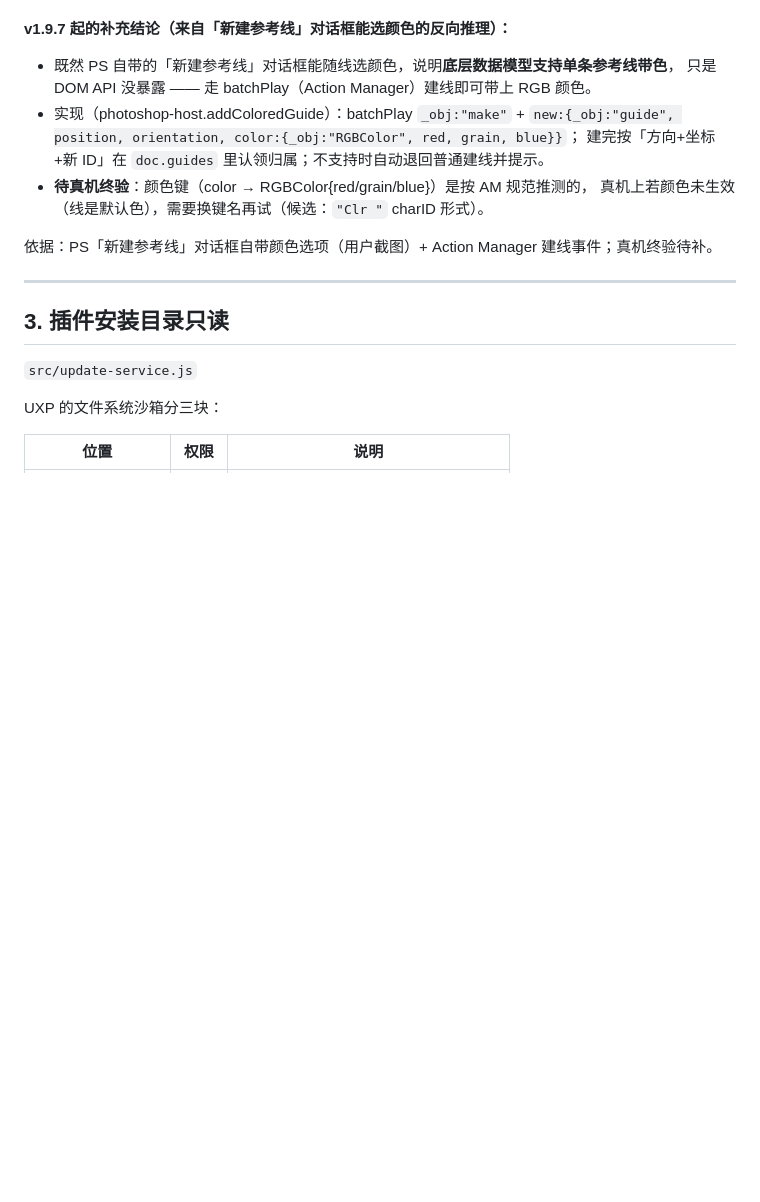
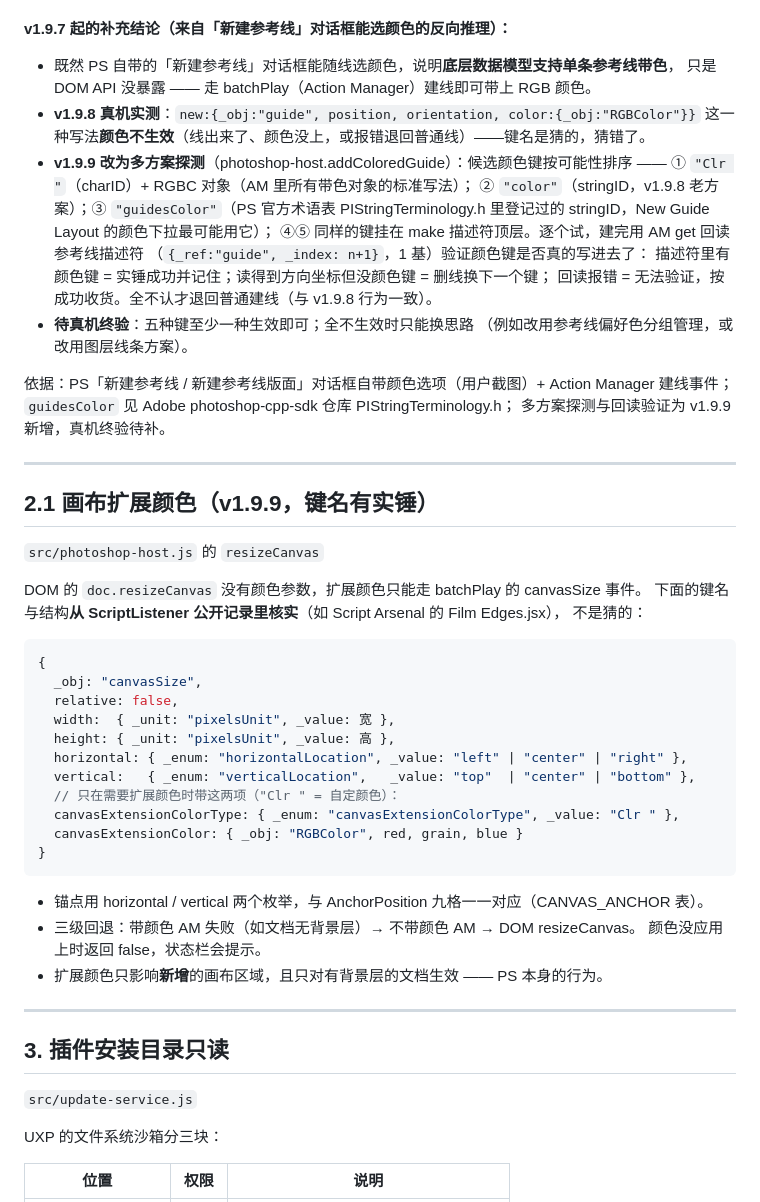
Before and after one commit to BUYAOJIAOWOSHUNSHUN/PS-LayoutGuides-Releases, a Markdown page: docs/API-NOTES.md, the part around the change. GitHub-like rendering; blank space fills up the shorter version.

Commit message:
上传源码：docs/API-NOTES.md

````diff
--- a/docs/API-NOTES.md
+++ b/docs/API-NOTES.md
@@ -34,13 +34,51 @@ value >> 16            // 错误：会截断小数，负数还会算错
 **v1.9.7 起的补充结论（来自「新建参考线」对话框能选颜色的反向推理）：**
 - 既然 PS 自带的「新建参考线」对话框能随线选颜色，说明**底层数据模型支持单条参考线带色**，
   只是 DOM API 没暴露 —— 走 batchPlay（Action Manager）建线即可带上 RGB 颜色。
-- 实现（photoshop-host.addColoredGuide）：batchPlay `_obj:"make"` + `new:{_obj:"guide",
-  position, orientation, color:{_obj:"RGBColor", red, grain, blue}}`；
-  建完按「方向+坐标+新 ID」在 `doc.guides` 里认领归属；不支持时自动退回普通建线并提示。
-- **待真机终验**：颜色键（color → RGBColor{red/grain/blue}）是按 AM 规范推测的，
-  真机上若颜色未生效（线是默认色），需要换键名再试（候选：`"Clr "` charID 形式）。
+- **v1.9.8 真机实测**：`new:{_obj:"guide", position, orientation, color:{_obj:"RGBColor"}}`
+  这一种写法**颜色不生效**（线出来了、颜色没上，或报错退回普通线）——键名是猜的，猜错了。
+- **v1.9.9 改为多方案探测**（photoshop-host.addColoredGuide）：候选颜色键按可能性排序 ——
+  ① `"Clr "`（charID）+ RGBC 对象（AM 里所有带色对象的标准写法）；
+  ② `"color"`（stringID，v1.9.8 老方案）；③ `"guidesColor"`（PS 官方术语表
+  PIStringTerminology.h 里登记过的 stringID，New Guide Layout 的颜色下拉最可能用它）；
+  ④⑤ 同样的键挂在 make 描述符顶层。逐个试，建完用 AM get 回读参考线描述符
+  （`{_ref:"guide", _index: n+1}`，1 基）验证颜色键是否真的写进去了：
+  描述符里有颜色键 = 实锤成功并记住；读得到方向坐标但没颜色键 = 删线换下一个键；
+  回读报错 = 无法验证，按成功收货。全不认才退回普通建线（与 v1.9.8 行为一致）。
+- **待真机终验**：五种键至少一种生效即可；全不生效时只能换思路
+  （例如改用参考线偏好色分组管理，或改用图层线条方案）。
 
-依据：PS「新建参考线」对话框自带颜色选项（用户截图）+ Action Manager 建线事件；真机终验待补。
+依据：PS「新建参考线 / 新建参考线版面」对话框自带颜色选项（用户截图）+ Action Manager
+建线事件；`guidesColor` 见 Adobe photoshop-cpp-sdk 仓库 PIStringTerminology.h；
+多方案探测与回读验证为 v1.9.9 新增，真机终验待补。
+
+---
+
+## 2.1 画布扩展颜色（v1.9.9，键名有实锤）
+
+`src/photoshop-host.js` 的 `resizeCanvas`
+
+DOM 的 `doc.resizeCanvas` 没有颜色参数，扩展颜色只能走 batchPlay 的 canvasSize 事件。
+下面的键名与结构**从 ScriptListener 公开记录里核实**（如 Script Arsenal 的 Film Edges.jsx），
+不是猜的：
+
+```js
+{
+  _obj: "canvasSize",
+  relative: false,
+  width:  { _unit: "pixelsUnit", _value: 宽 },
+  height: { _unit: "pixelsUnit", _value: 高 },
+  horizontal: { _enum: "horizontalLocation", _value: "left" | "center" | "right" },
+  vertical:   { _enum: "verticalLocation",   _value: "top"  | "center" | "bottom" },
+  // 只在需要扩展颜色时带这两项（"Clr " = 自定颜色）：
+  canvasExtensionColorType: { _enum: "canvasExtensionColorType", _value: "Clr " },
+  canvasExtensionColor: { _obj: "RGBColor", red, grain, blue }
+}
+```
+
+- 锚点用 horizontal / vertical 两个枚举，与 AnchorPosition 九格一一对应（CANVAS_ANCHOR 表）。
+- 三级回退：带颜色 AM 失败（如文档无背景层）→ 不带颜色 AM → DOM resizeCanvas。
+  颜色没应用上时返回 false，状态栏会提示。
+- 扩展颜色只影响**新增**的画布区域，且只对有背景层的文档生效 —— PS 本身的行为。
 
 ---
 
````
